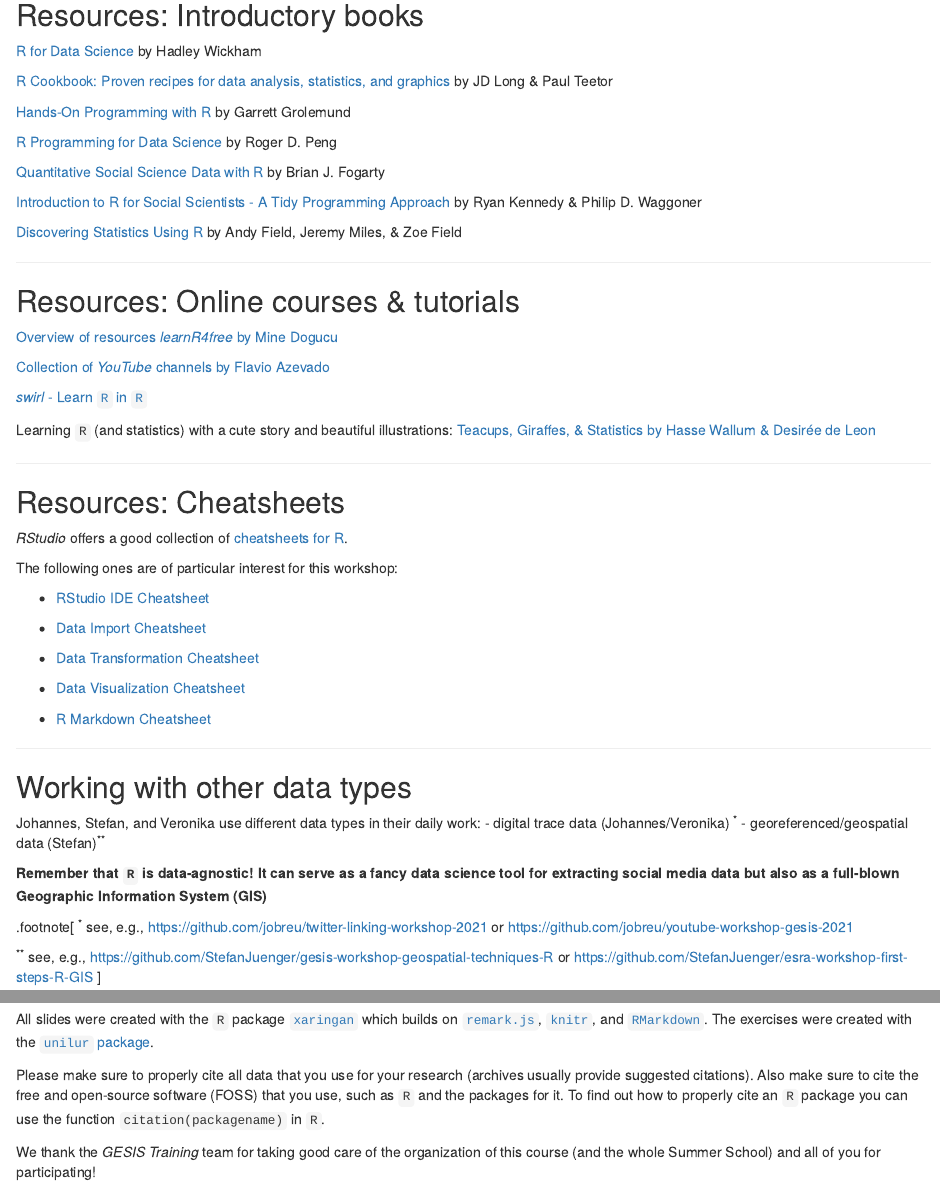
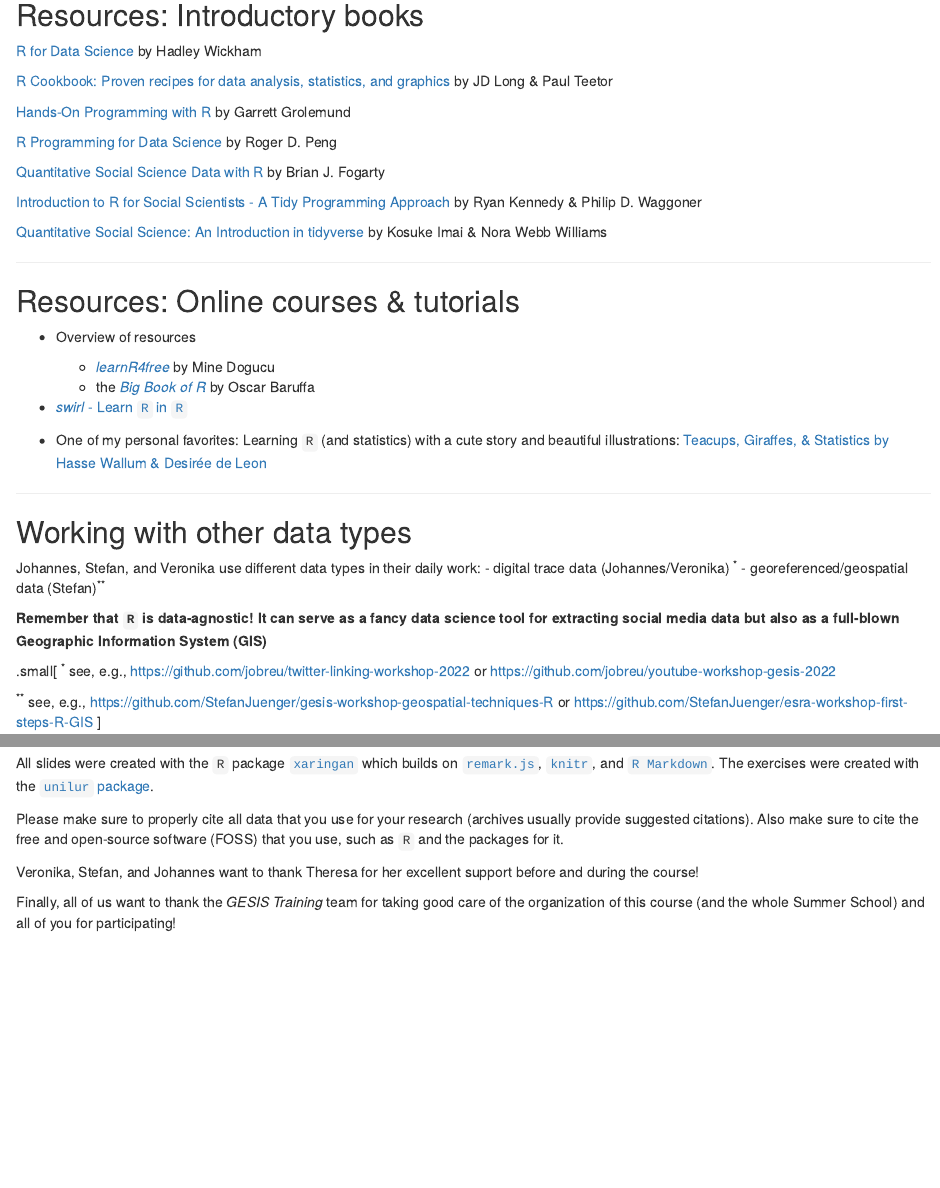
Before and after one commit to StefanJuenger/r-intro-gesis-2022, an R Markdown document (content/sessions/5_2_Outlook.Rmd): the page in a window 1100 px wide, from 2500 px down, and a second part further down, joined at a grey line. Rendered offline with R 4.5, knitr and Pandoc, with nearby package versions; some code elsewhere in the file could not run offline; common packages that the code uses without loading them are loaded.

Commit message:
edit Intro & Outlook slides

```diff
--- a/content/sessions/5_2_Outlook.Rmd
+++ b/content/sessions/5_2_Outlook.Rmd
@@ -92,37 +92,19 @@ Some recommendations for continuing your jou`R`ney:
 
 [Introduction to R for Social Scientists - A Tidy Programming Approach](https://www.routledge.com/Introduction-to-R-for-Social-Scientists-A-Tidy-Programming-Approach/Kennedy-Waggoner/p/book/9780367460723) by Ryan Kennedy & Philip D. Waggoner
 
-[Discovering Statistics Using R](https://uk.sagepub.com/en-gb/eur/discovering-statistics-using-r/book236067) by Andy Field, Jeremy Miles, & Zoe Field
+[Quantitative Social Science: An Introduction in tidyverse](https://press.princeton.edu/books/hardcover/9780691222271/quantitative-social-science) by Kosuke Imai & Nora Webb Williams
 
 ---
 
 ## Resources: Online courses & tutorials
 
-[Overview of resources *learnR4free* by Mine Dogucu](https://www.learnr4free.com/)
+- Overview of resources
+  - [*learnR4free*](https://www.learnr4free.com/) by Mine Dogucu
+  - the [*Big Book of R*](https://www.bigbookofr.com/) by Oscar Baruffa
 
-[Collection of *YouTube* channels by Flavio Azevado](http://flavioazevedo.com/stats-and-r-blog/2016/9/13/learning-r-on-youtube)
+- [*swirl* - Learn `R` in `R`](https://swirlstats.com/)
 
-[*swirl* - Learn `R` in `R`](https://swirlstats.com/)
-
-Learning `R` (and statistics) with a cute story and beautiful illustrations: [Teacups, Giraffes, & Statistics by Hasse Wallum & Desirée de Leon](https://tinystats.github.io/teacups-giraffes-and-statistics/)
-
----
-
-## Resources: Cheatsheets
-
-*RStudio* offers a good collection of [cheatsheets for R](https://www.rstudio.com/resources/cheatsheets/).
-
-The following ones are of particular interest for this workshop:
-
-- [RStudio IDE Cheatsheet](https://github.com/rstudio/cheatsheets/raw/master/rstudio-ide.pdf)
-
-- [Data Import Cheatsheet](https://github.com/rstudio/cheatsheets/raw/master/data-import.pdf)
-
-- [Data Transformation Cheatsheet](https://github.com/rstudio/cheatsheets/raw/master/data-transformation.pdf)
-
-- [Data Visualization Cheatsheet](https://github.com/rstudio/cheatsheets/raw/master/data-visualization-2.1.pdf)
-
-- [R Markdown Cheatsheet](https://github.com/rstudio/cheatsheets/raw/master/rmarkdown-2.0.pdf)
+- One of my personal favorites: Learning `R` (and statistics) with a cute story and beautiful illustrations: [Teacups, Giraffes, & Statistics by Hasse Wallum & Desirée de Leon](https://tinystats.github.io/teacups-giraffes-and-statistics/)
 
 ---
 
@@ -135,8 +117,8 @@ Johannes, Stefan, and Veronika use different data types in their daily work:
 **Remember that `R` is data-agnostic! It can serve as a fancy data science tool for extracting social media data but also as a full-blown Geographic Information System (GIS)**
 
 
-.footnote[
-<sup>*</sup> see, e.g., https://github.com/jobreu/twitter-linking-workshop-2021 or https://github.com/jobreu/youtube-workshop-gesis-2021
+.small[
+<sup>*</sup> see, e.g., https://github.com/jobreu/twitter-linking-workshop-2022 or https://github.com/jobreu/youtube-workshop-gesis-2022
 
 <sup>**</sup> see, e.g., https://github.com/StefanJuenger/gesis-workshop-geospatial-techniques-R or https://github.com/StefanJuenger/esra-workshop-first-steps-R-GIS
 ]
@@ -294,8 +276,10 @@ woRkshoptools::include_picture("new_package.png")
 
 ## Acknowledgements `r ji("heart")`
 
-All slides were created with the `R` package [`xaringan`](https://github.com/yihui/xaringan) which builds on [`remark.js`](https://remarkjs.com), [`knitr`](http://yihui.name/knitr), and [`RMarkdown`](https://rmarkdown.rstudio.com). The exercises were created with the [`unilur` package](https://github.com/koncina/unilur).
+All slides were created with the `R` package [`xaringan`](https://github.com/yihui/xaringan) which builds on [`remark.js`](https://remarkjs.com), [`knitr`](http://yihui.name/knitr), and [`R Markdown`](https://rmarkdown.rstudio.com). The exercises were created with the [`unilur` package](https://github.com/koncina/unilur).
 
-Please make sure to properly cite all data that you use for your research (archives usually provide suggested citations). Also make sure to cite the free and open-source software (FOSS) that you use, such as `R` and the packages for it. To find out how to properly cite an `R` package you can use the function `citation(packagename)` in `R`.
+Please make sure to properly cite all data that you use for your research (archives usually provide suggested citations). Also make sure to cite the free and open-source software (FOSS) that you use, such as `R` and the packages for it.
 
-We thank the *GESIS Training* team for taking good care of the organization of this course (and the whole Summer School) and all of you for participating!
+Veronika, Stefan, and Johannes want to thank Theresa for her excellent support before and during the course!
+
+Finally, all of us want to thank the *GESIS Training* team for taking good care of the organization of this course (and the whole Summer School) and all of you for participating!
```
Also changed, not shown: content/sessions/1_1_Getting_Started.Rmd (+1 -31 lines), content/img/fig_geometries.png (added), content/img/homepage_johannes.png, content/sessions/5_2_Outlook.Rmd (6 more changed lines).
